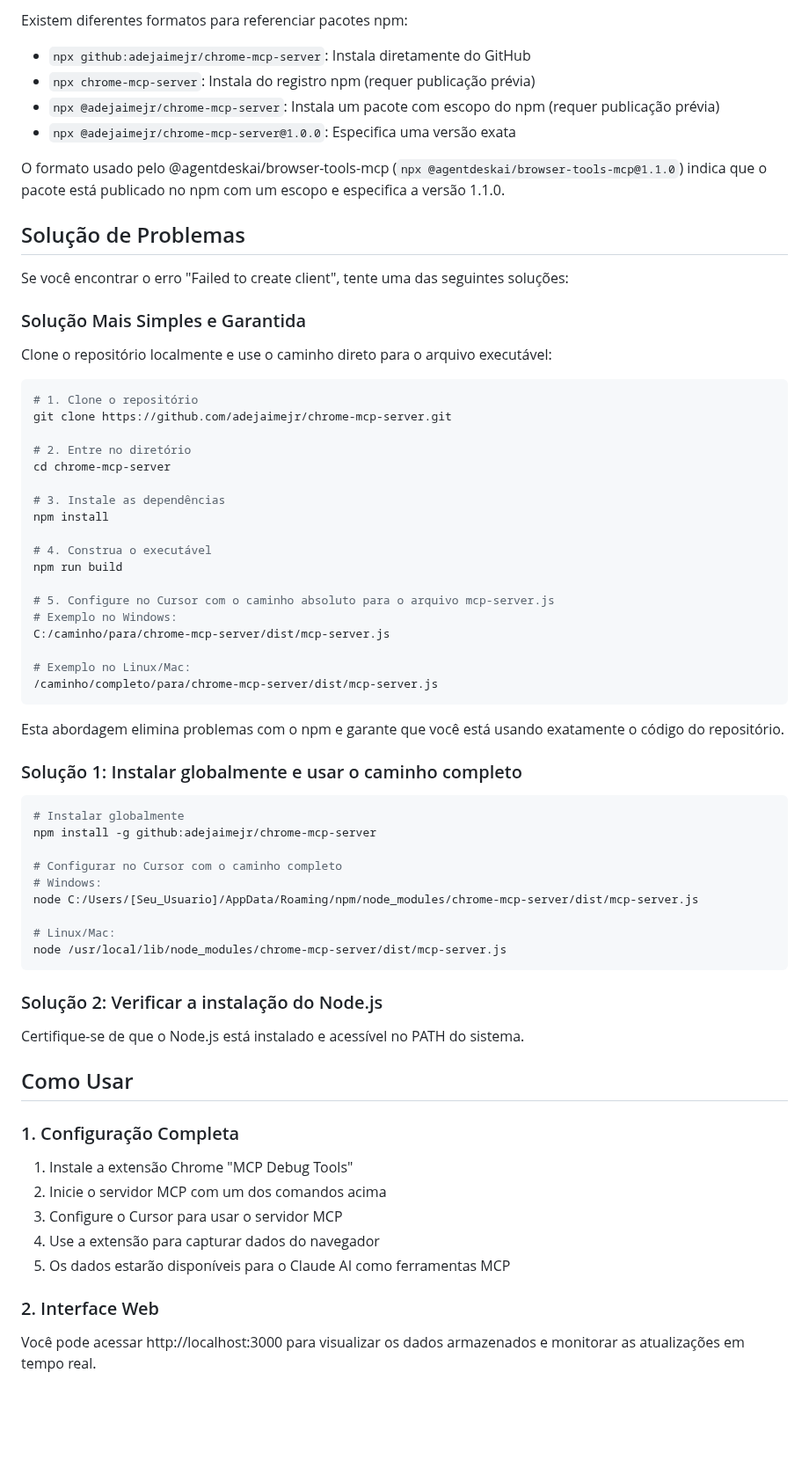
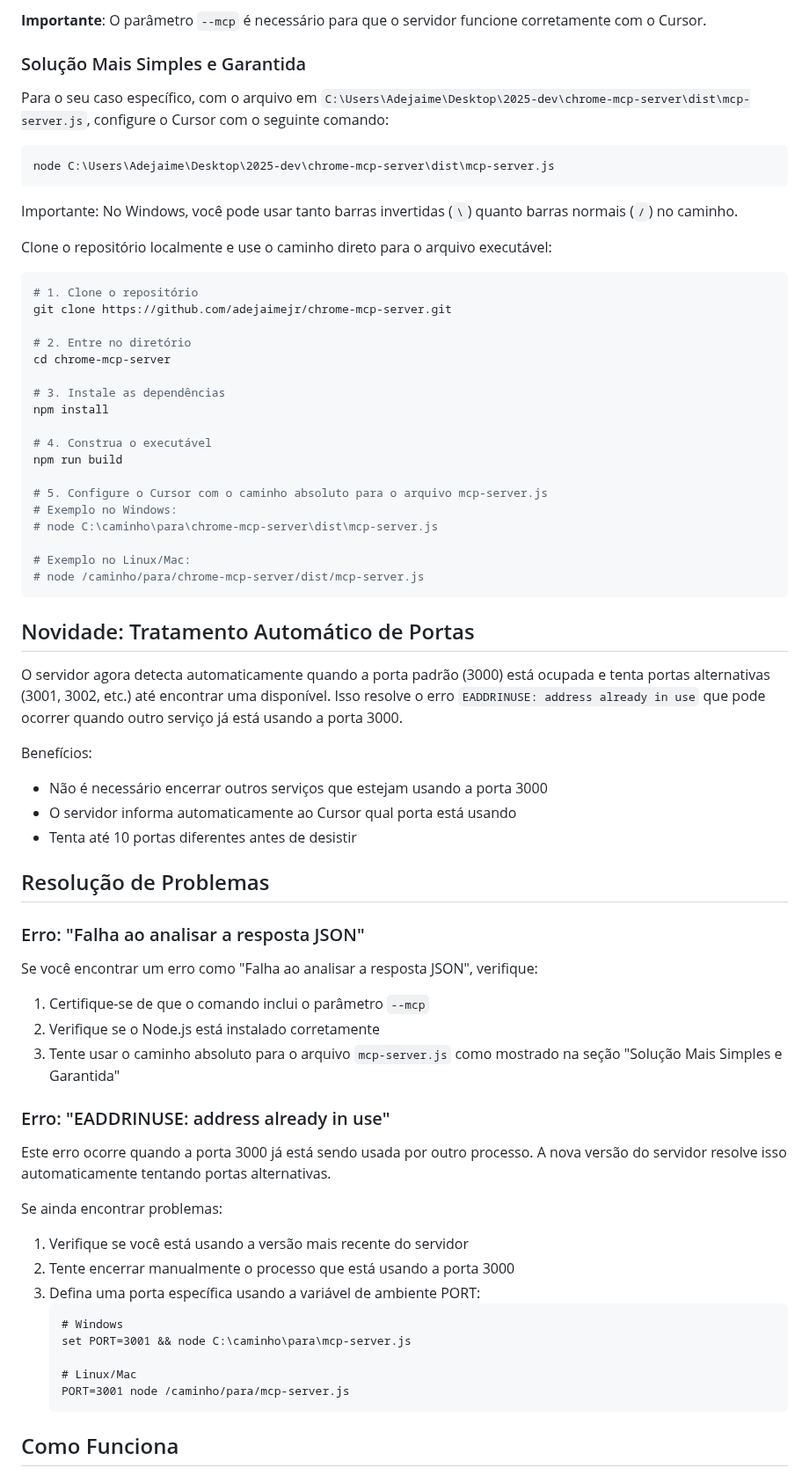
Before and after one commit to adejaimejr/chrome-mcp-server, a Markdown page: README.md, the part around one of its changes. Shown at 88% size. Rendered like a GitHub page; blank space fills up the shorter version.

````diff
--- a/README.md
+++ b/README.md
@@ -80,18 +74,15 @@ Para configurar o Cursor para usar este servidor:
 
-Existem diferentes formatos para referenciar pacotes npm:
-
-- `npx github:adejaimejr/chrome-mcp-server`: Instala diretamente do GitHub
-- `npx chrome-mcp-server`: Instala do registro npm (requer publicação prévia)
-- `npx @adejaimejr/chrome-mcp-server`: Instala um pacote com escopo do npm (requer publicação prévia)
-- `npx @adejaimejr/chrome-mcp-server@1.0.0`: Especifica uma versão exata
-
-O formato usado pelo @agentdeskai/browser-tools-mcp (`npx @agentdeskai/browser-tools-mcp@1.1.0`) indica que o pacote está publicado no npm com um escopo e especifica a versão 1.1.0.
-
-## Solução de Problemas
-
-Se você encontrar o erro "Failed to create client", tente uma das seguintes soluções:
+**Importante**: O parâmetro `--mcp` é necessário para que o servidor funcione corretamente com o Cursor.
 
 ### Solução Mais Simples e Garantida
+
+Para o seu caso específico, com o arquivo em `C:\Users\Adejaime\Desktop\2025-dev\chrome-mcp-server\dist\mcp-server.js`, configure o Cursor com o seguinte comando:
+
+```
+node C:\Users\Adejaime\Desktop\2025-dev\chrome-mcp-server\dist\mcp-server.js
+```
+
+Importante: No Windows, você pode usar tanto barras invertidas (`\`) quanto barras normais (`/`) no caminho.
 
 Clone o repositório localmente e use o caminho direto para o arquivo executável:
 
@@ -108,45 +99,48 @@ npm install
 # 4. Construa o executável
 npm run build
 
-# 5. Configure no Cursor com o caminho absoluto para o arquivo mcp-server.js
+# 5. Configure o Cursor com o caminho absoluto para o arquivo mcp-server.js
 # Exemplo no Windows:
-C:/caminho/para/chrome-mcp-server/dist/mcp-server.js
+# node C:\caminho\para\chrome-mcp-server\dist\mcp-server.js
 
 # Exemplo no Linux/Mac:
-/caminho/completo/para/chrome-mcp-server/dist/mcp-server.js
+# node /caminho/para/chrome-mcp-server/dist/mcp-server.js
 ```
 
-Esta abordagem elimina problemas com o npm e garante que você está usando exatamente o código do repositório.
+## Novidade: Tratamento Automático de Portas
 
-### Solução 1: Instalar globalmente e usar o caminho completo
+O servidor agora detecta automaticamente quando a porta padrão (3000) está ocupada e tenta portas alternativas (3001, 3002, etc.) até encontrar uma disponível. Isso resolve o erro `EADDRINUSE: address already in use` que pode ocorrer quando outro serviço já está usando a porta 3000.
 
-```bash
-# Instalar globalmente
-npm install -g github:adejaimejr/chrome-mcp-server
+Benefícios:
+- Não é necessário encerrar outros serviços que estejam usando a porta 3000
+- O servidor informa automaticamente ao Cursor qual porta está usando
+- Tenta até 10 portas diferentes antes de desistir
 
-# Configurar no Cursor com o caminho completo
-# Windows:
-node C:/Users/[Seu_Usuario]/AppData/Roaming/npm/node_modules/chrome-mcp-server/dist/mcp-server.js
+## Resolução de Problemas
 
-# Linux/Mac:
-node /usr/local/lib/node_modules/chrome-mcp-server/dist/mcp-server.js
-```
+### Erro: "Falha ao analisar a resposta JSON"
 
-### Solução 2: Verificar a instalação do Node.js
+Se você encontrar um erro como "Falha ao analisar a resposta JSON", verifique:
 
-Certifique-se de que o Node.js está instalado e acessível no PATH do sistema.
+1. Certifique-se de que o comando inclui o parâmetro `--mcp`
+2. Verifique se o Node.js está instalado corretamente
+3. Tente usar o caminho absoluto para o arquivo `mcp-server.js` como mostrado na seção "Solução Mais Simples e Garantida"
 
-## Como Usar
+### Erro: "EADDRINUSE: address already in use"
 
-### 1. Configuração Completa
+Este erro ocorre quando a porta 3000 já está sendo usada por outro processo. A nova versão do servidor resolve isso automaticamente tentando portas alternativas.
 
-1. Instale a extensão Chrome "MCP Debug Tools"
-2. Inicie o servidor MCP com um dos comandos acima
-3. Configure o Cursor para usar o servidor MCP
-4. Use a extensão para capturar dados do navegador
-5. Os dados estarão disponíveis para o Claude AI como ferramentas MCP
+Se ainda encontrar problemas:
+1. Verifique se você está usando a versão mais recente do servidor
+2. Tente encerrar manualmente o processo que está usando a porta 3000
+3. Defina uma porta específica usando a variável de ambiente PORT:
+   ```
+   # Windows
+   set PORT=3001 && node C:\caminho\para\mcp-server.js
 
-### 2. Interface Web
+   # Linux/Mac
+   PORT=3001 node /caminho/para/mcp-server.js
+   ```
 
-Você pode acessar http://localhost:3000 para visualizar os dados armazenados e monitorar as atualizações em tempo real.
+## Como Funciona
 
````
Also changed, not shown: other parts of README.md (+51 -71 lines).
